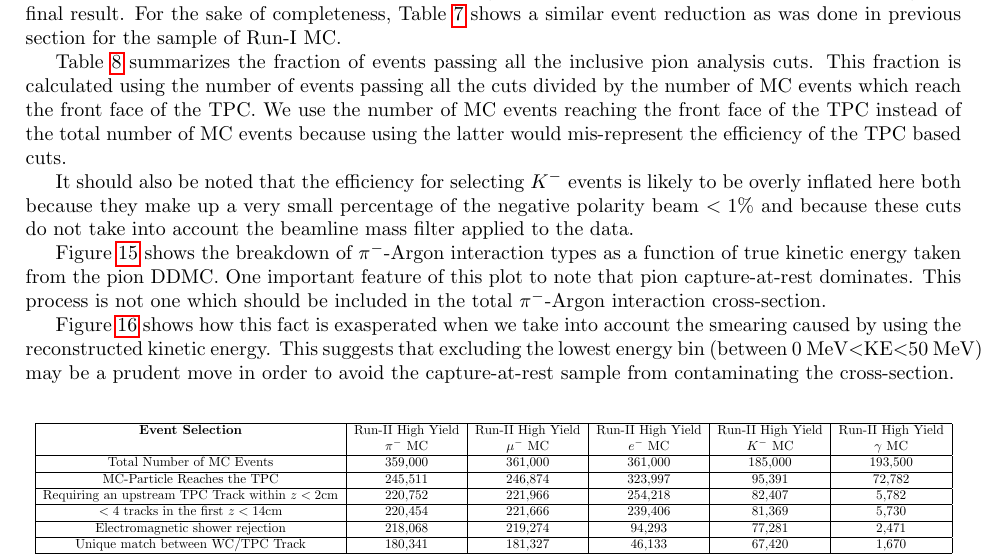
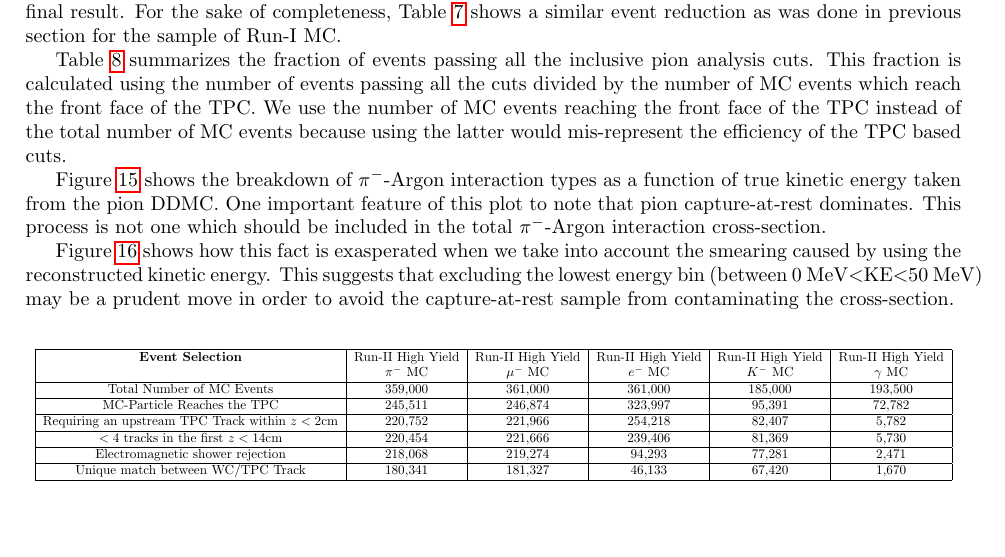
Before and after one commit to ElenaGramellini/PionAnalysisNote_v06_34_00, a LaTeX paper (main.tex, which reads section4.tex): part of page 13 of 28, cut so that both start at the same text, the shorter picture padded with empty space. Compiled offline with pdfLaTeX.

Commit message:
Update section4.tex
getting out the kaon commen :/

```diff
--- a/section4.tex
+++ b/section4.tex
@@ -136,7 +136,7 @@ Table \ref{tab:MCPercentageTable} summarizes the fraction of events passing all
 \label{tab:MCPercentageTable}
 \end{table}
 
-It should also be noted that the efficiency for selecting $K^{-}$ events is likely to be overly inflated here both because they make up a very small percentage of the negative polarity beam $< 1\%$ and because these cuts do not take into account the beamline mass filter applied to the data.
+%It should also be noted that the efficiency for selecting $K^{-}$ events is likely to be overly inflated here both because they make up a very small percentage of the negative polarity beam $< 1\%$ and because these cuts do not take into account the beamline mass filter applied to the data.
 
 Figure \ref{fig:TrueInteractionTypes} shows the breakdown of $\pi^{-}$-Argon interaction types as a function of true kinetic energy taken from the pion DDMC. One important feature of this plot to note that pion capture-at-rest dominates. This process is not one which should be included in the total $\pi^{-}$-Argon interaction cross-section.
 
```
